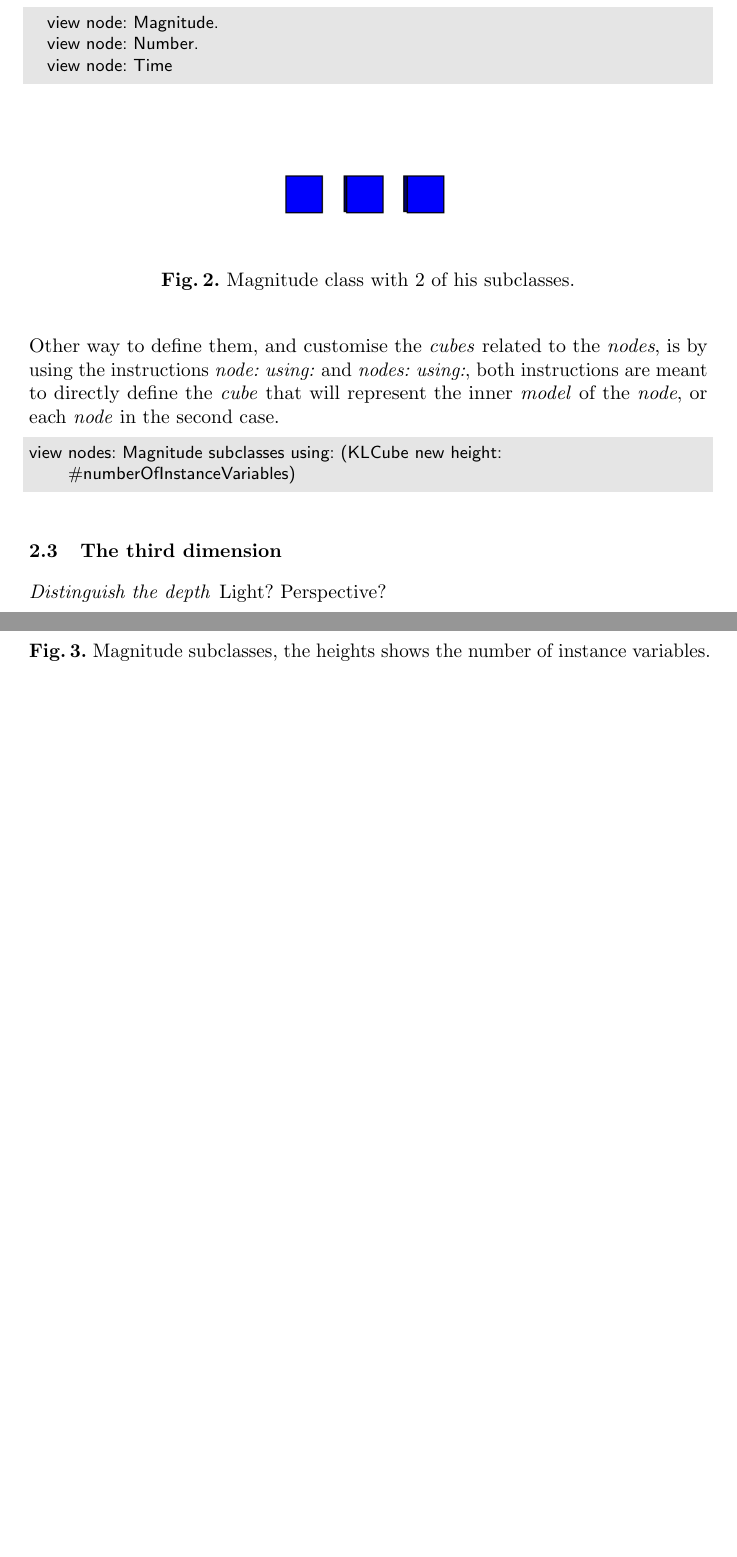
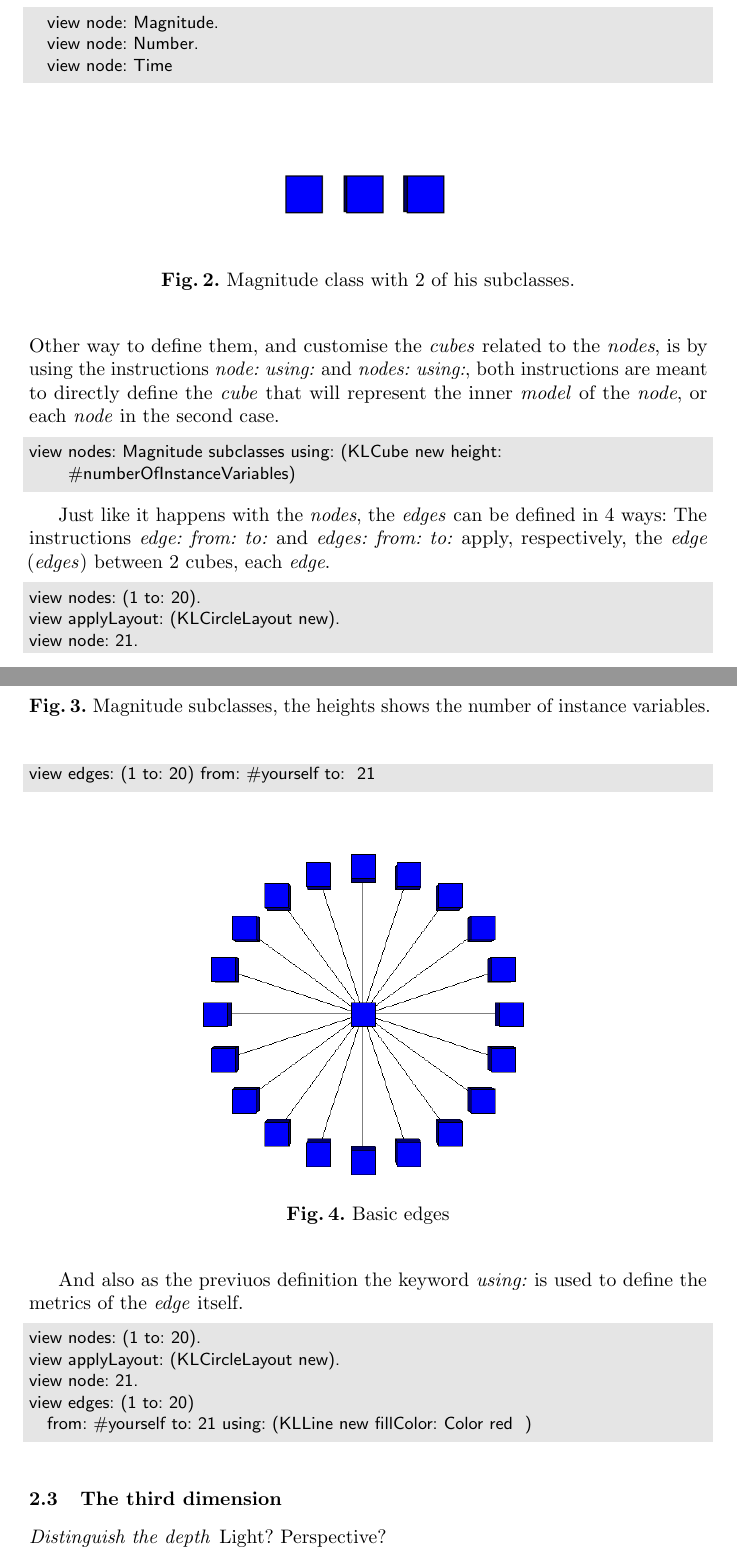
Before and after one commit to bergel/2011-Klotz, a LaTeX paper (main.tex): two parts of pages 2 and 3 of 3 before the commit and two parts of pages 2 and 3 of 4 after it, joined at a grey line, cut so that both start at the same text, the shorter picture padded with empty space. Compiled offline with pdfLaTeX.

Commit message:
some more advances on

```diff
--- a/main.tex
+++ b/main.tex
@@ -306,6 +306,27 @@ view nodes: Magnitude subclasses using: (KLCube new height: #numberOfInstanceVar
 \end{lstlisting}
 \fig{}{0.5}{figure3.png}{Magnitude subclasses, the heights shows the number of instance variables.}
 
+Just like it happens with the \emph{nodes}, the \emph{edges} can be defined in
+4 ways: The instructions \emph{edge: from: to:} and \emph{edges: from: to:}
+apply, respectively, the \emph{edge} (\emph{edges}) between 2 cubes, each \emph{edge}.
+\begin{lstlisting}
+view nodes: (1 to: 20).
+view applyLayout: (KLCircleLayout new).
+view node: 21.
+view edges: (1 to: 20) from: #yourself to:  21
+\end{lstlisting}
+\fig{}{0.5}{figure4.png}{Basic edges}
+
+And also as the previuos definition the keyword \emph{using:} is used
+to define the metrics of the \emph{edge} itself.
+\begin{lstlisting}
+view nodes: (1 to: 20).
+view applyLayout: (KLCircleLayout new).
+view node: 21.
+view edges: (1 to: 20)
+	from: #yourself to: 21 using: (KLLine new fillColor: Color red  )
+\end{lstlisting}
+\fig{}{0.5}{figure5.png}{Basic edges, using metrics}
 
 %=======
 \subsection{The third dimension} \seclabel{3d}
```
Also changed, not shown: figures/figure4.png (added), figures/figure5.png (added).
